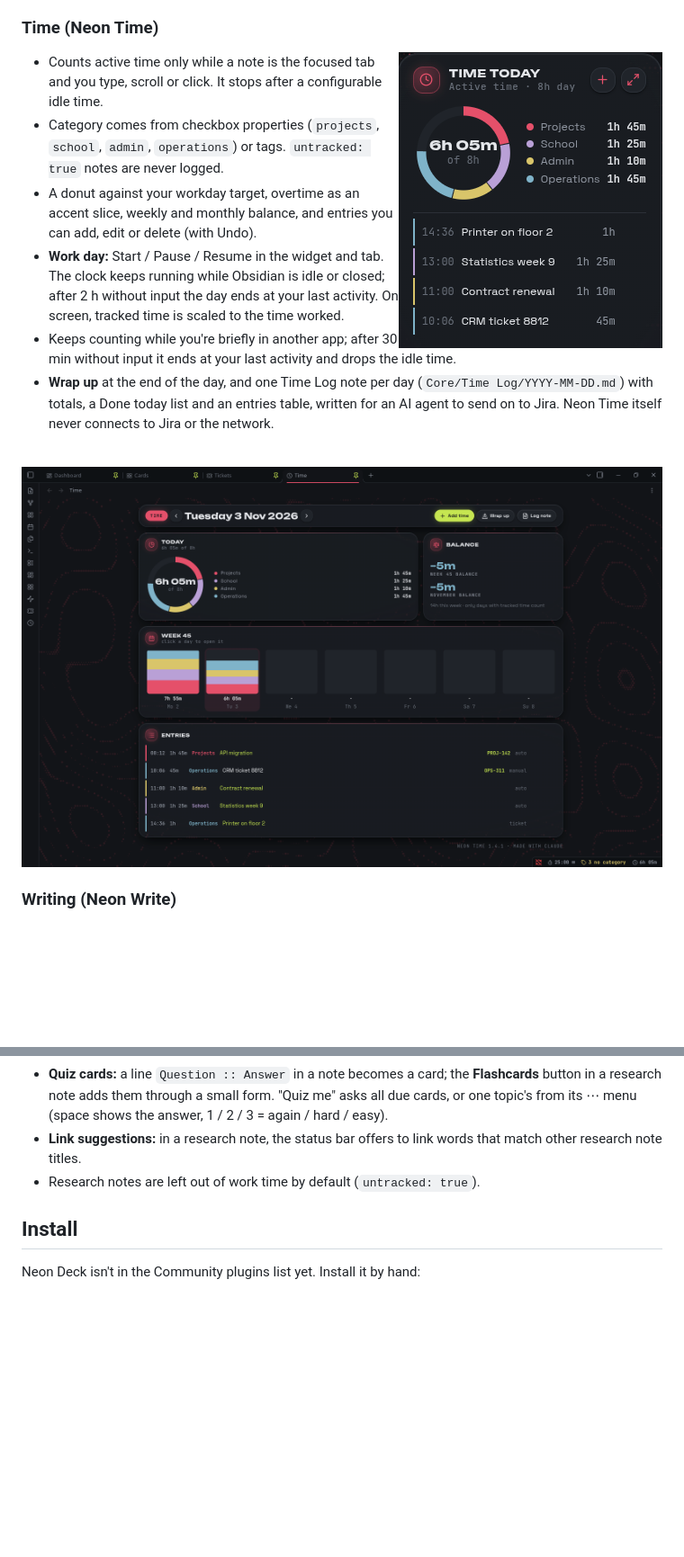
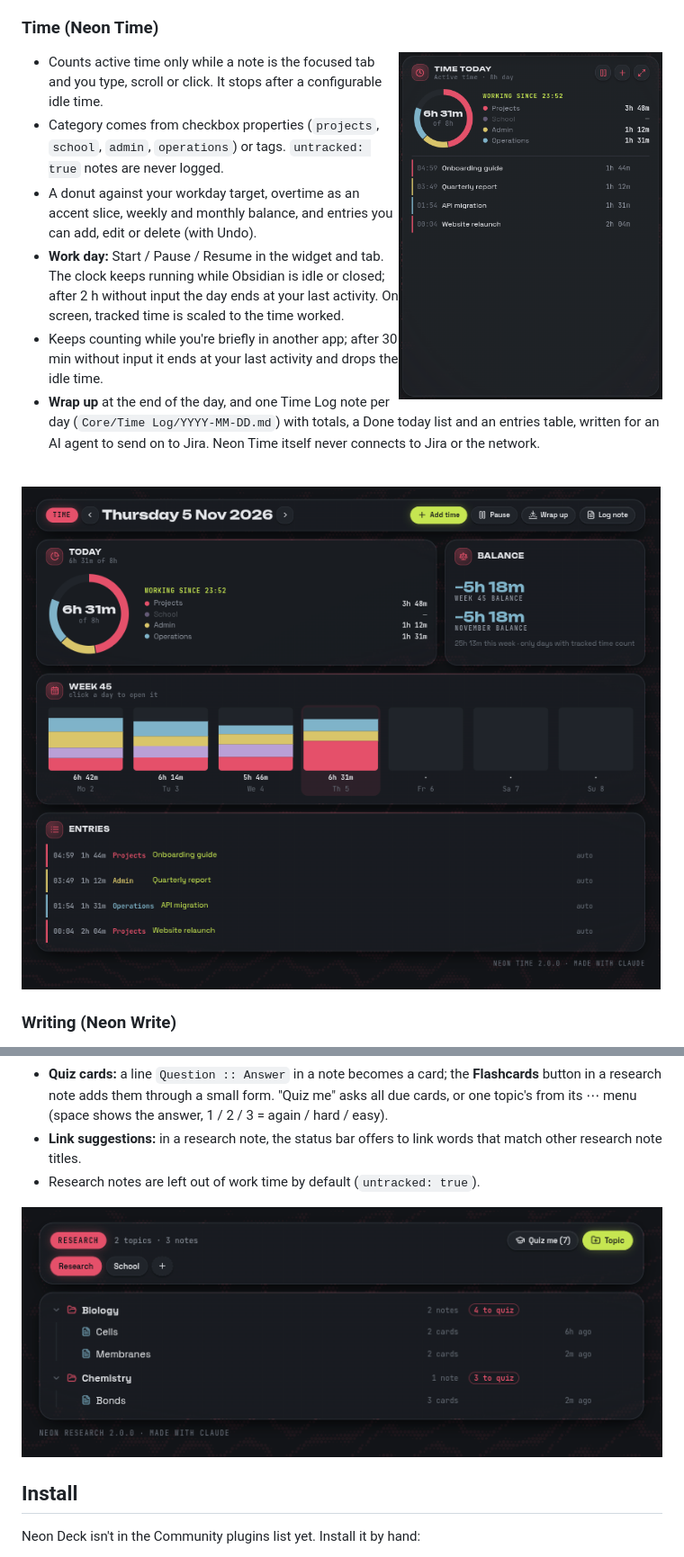
Before and after one commit to 27escape/neon-work-obsidian, a Markdown page: README.md, 2 parts joined by grey strips. Shown at 90% size. Rendered like a GitHub page; pictures changed too: docs/screenshots/research.png (added), docs/screenshots/time-tab.png, docs/screenshots/time-widget.png; blank space fills up the shorter version.

```diff
--- a/README.md
+++ b/README.md
@@ -84,6 +84,8 @@ Since 2.0 these are **modules of one plugin**. Neon Deck is the core; the others
 - **Link suggestions:** in a research note, the status bar offers to link words that match other research note titles.
 - Research notes are left out of work time by default (`untracked: true`).
 
+![Research tab](docs/screenshots/research.png)
+
 ## Install
 
 Neon Deck isn't in the Community plugins list yet. Install it by hand:
```
Also changed, not shown: docs/screenshots/dashboard.png, 3 other files.
